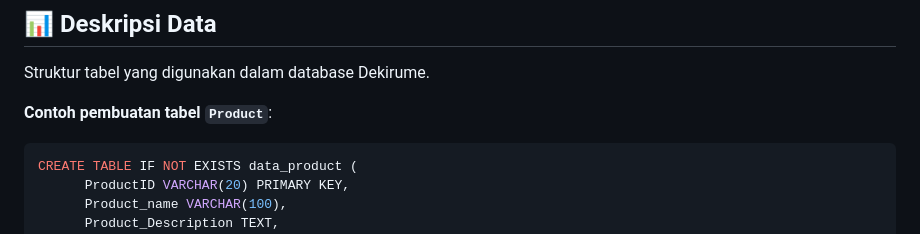
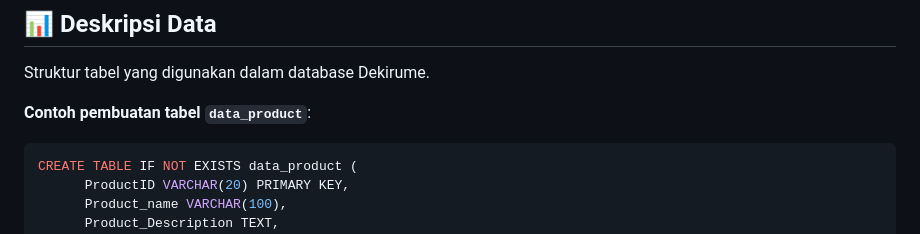
Before and after one commit to delagustiara24/ProjectMDS, a Markdown page: README.md, the part around the change. GitHub-like rendering.

````diff
--- a/README.md
+++ b/README.md
@@ -137,7 +137,7 @@ Dengan menggunakan **R**, **PostgreSQL**, dan **Shiny**, proyek ini menciptakan
 
 Struktur tabel yang digunakan dalam database Dekirume.
 
-**Contoh pembuatan tabel `Product`**:
+**Contoh pembuatan tabel `data_product`**:
 
 ```sql
 CREATE TABLE IF NOT EXISTS data_product (
````
